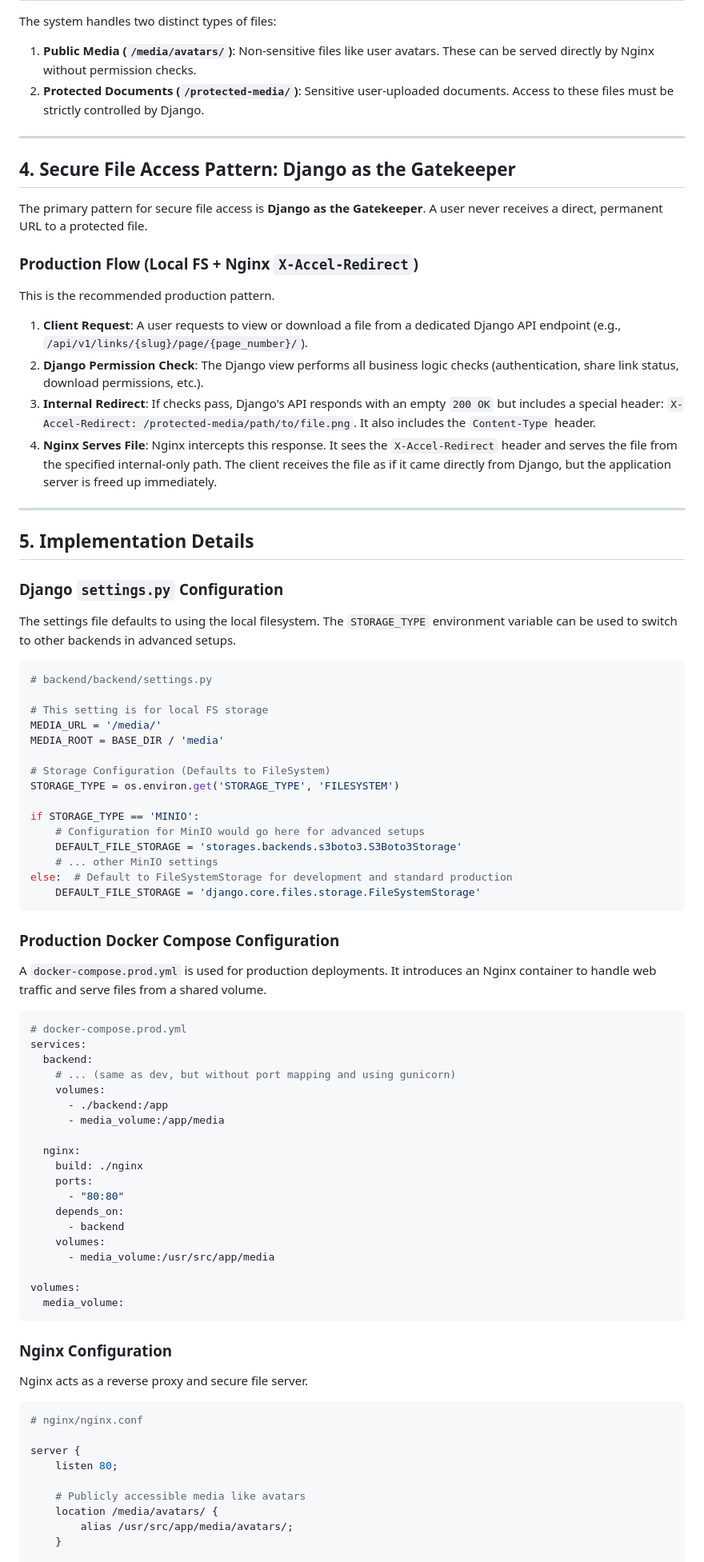
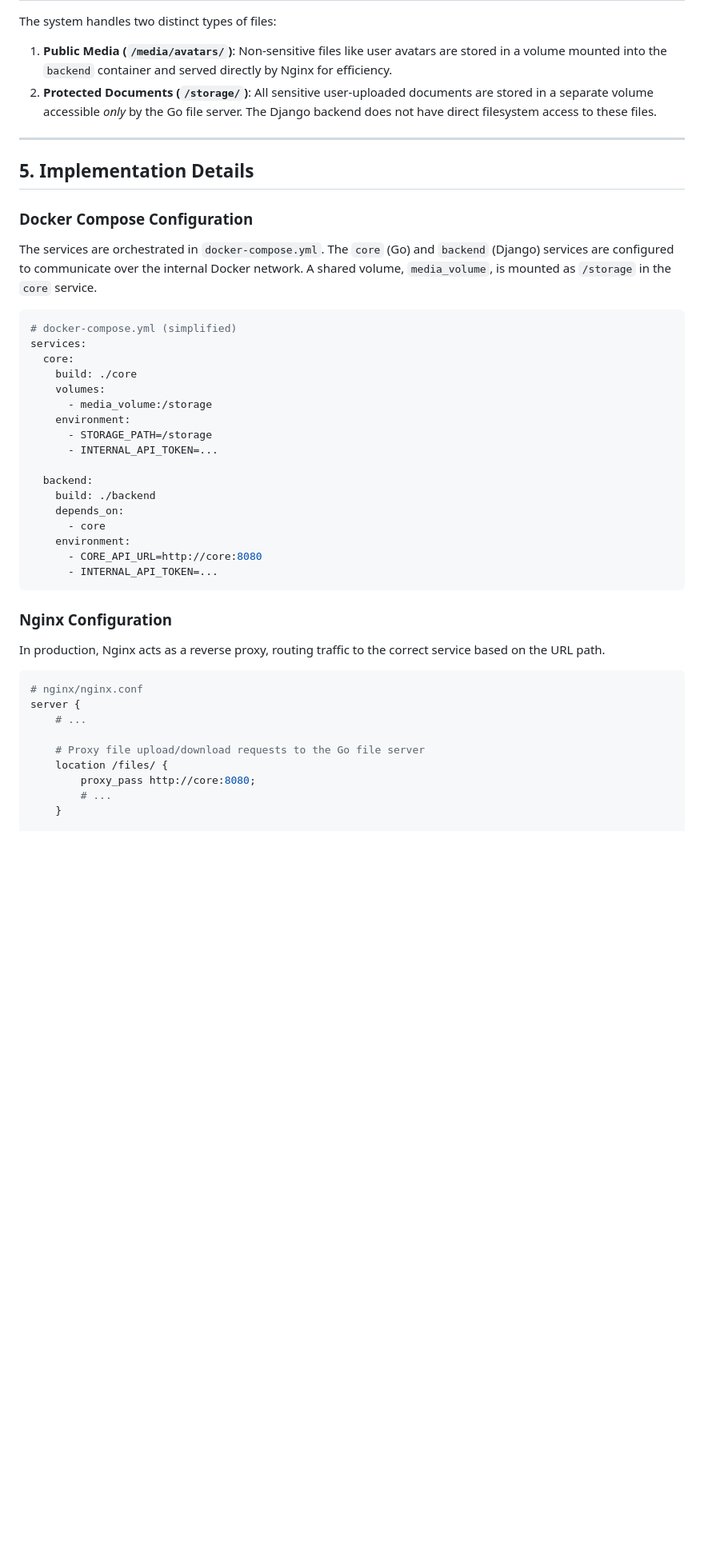
Before and after one commit to coneshare/coneshare, a Markdown page: docs/file-storage.md, the part around one of its changes. Shown at 80% size. Drawn GitHub-style; blank space fills up the shorter version.

Commit message:
docs: Update file-storage.md to reflect current implementation
Co-authored-by: aider (gemini/gemini-2.5-pro) <aider@aider.chat>

````diff
--- a/docs/file-storage.md
+++ b/docs/file-storage.md
@@ -38,88 +54,49 @@ For large-scale or Kubernetes deployments where a single-host filesystem is insu
 
 The system handles two distinct types of files:
 
-1.  **Public Media (`/media/avatars/`)**: Non-sensitive files like user avatars. These can be served directly by Nginx without permission checks.
-2.  **Protected Documents (`/protected-media/`)**: Sensitive user-uploaded documents. Access to these files must be strictly controlled by Django.
-
----
-
-## 4. Secure File Access Pattern: Django as the Gatekeeper
-
-The primary pattern for secure file access is **Django as the Gatekeeper**. A user never receives a direct, permanent URL to a protected file.
-
-### Production Flow (Local FS + Nginx `X-Accel-Redirect`)
-
-This is the recommended production pattern.
-
-1.  **Client Request**: A user requests to view or download a file from a dedicated Django API endpoint (e.g., `/api/v1/links/{slug}/page/{page_number}/`).
-2.  **Django Permission Check**: The Django view performs all business logic checks (authentication, share link status, download permissions, etc.).
-3.  **Internal Redirect**: If checks pass, Django's API responds with an empty `200 OK` but includes a special header: `X-Accel-Redirect: /protected-media/path/to/file.png`. It also includes the `Content-Type` header.
-4.  **Nginx Serves File**: Nginx intercepts this response. It sees the `X-Accel-Redirect` header and serves the file from the specified internal-only path. The client receives the file as if it came directly from Django, but the application server is freed up immediately.
+1.  **Public Media (`/media/avatars/`)**: Non-sensitive files like user avatars are stored in a volume mounted into the `backend` container and served directly by Nginx for efficiency.
+2.  **Protected Documents (`/storage/`)**: All sensitive user-uploaded documents are stored in a separate volume accessible *only* by the Go file server. The Django backend does not have direct filesystem access to these files.
 
 ---
 
 ## 5. Implementation Details
 
-### Django `settings.py` Configuration
+### Docker Compose Configuration
 
-The settings file defaults to using the local filesystem. The `STORAGE_TYPE` environment variable can be used to switch to other backends in advanced setups.
-
-```python
-# backend/backend/settings.py
-
-# This setting is for local FS storage
-MEDIA_URL = '/media/'
-MEDIA_ROOT = BASE_DIR / 'media'
-
-# Storage Configuration (Defaults to FileSystem)
-STORAGE_TYPE = os.environ.get('STORAGE_TYPE', 'FILESYSTEM')
-
-if STORAGE_TYPE == 'MINIO':
-    # Configuration for MinIO would go here for advanced setups
-    DEFAULT_FILE_STORAGE = 'storages.backends.s3boto3.S3Boto3Storage'
-    # ... other MinIO settings
-else:  # Default to FileSystemStorage for development and standard production
-    DEFAULT_FILE_STORAGE = 'django.core.files.storage.FileSystemStorage'
-```
-
-### Production Docker Compose Configuration
-
-A `docker-compose.prod.yml` is used for production deployments. It introduces an Nginx container to handle web traffic and serve files from a shared volume.
+The services are orchestrated in `docker-compose.yml`. The `core` (Go) and `backend` (Django) services are configured to communicate over the internal Docker network. A shared volume, `media_volume`, is mounted as `/storage` in the `core` service.
 
 ```yaml
-# docker-compose.prod.yml
+# docker-compose.yml (simplified)
 services:
+  core:
+    build: ./core
+    volumes:
+      - media_volume:/storage
+    environment:
+      - STORAGE_PATH=/storage
+      - INTERNAL_API_TOKEN=...
+
   backend:
-    # ... (same as dev, but without port mapping and using gunicorn)
-    volumes:
-      - ./backend:/app
-      - media_volume:/app/media
-
-  nginx:
-    build: ./nginx
-    ports:
-      - "80:80"
+    build: ./backend
     depends_on:
-      - backend
-    volumes:
-      - media_volume:/usr/src/app/media
-
-volumes:
-  media_volume:
+      - core
+    environment:
+      - CORE_API_URL=http://core:8080
+      - INTERNAL_API_TOKEN=...
 ```
 
 ### Nginx Configuration
 
-Nginx acts as a reverse proxy and secure file server.
+In production, Nginx acts as a reverse proxy, routing traffic to the correct service based on the URL path.
 
 ```nginx
 # nginx/nginx.conf
+server {
+    # ...
 
-server {
-    listen 80;
-
-    # Publicly accessible media like avatars
-    location /media/avatars/ {
-        alias /usr/src/app/media/avatars/;
+    # Proxy file upload/download requests to the Go file server
+    location /files/ {
+        proxy_pass http://core:8080;
+        # ...
     }
 
````
Also changed, not shown: other parts of docs/file-storage.md (+55 -54 lines).
